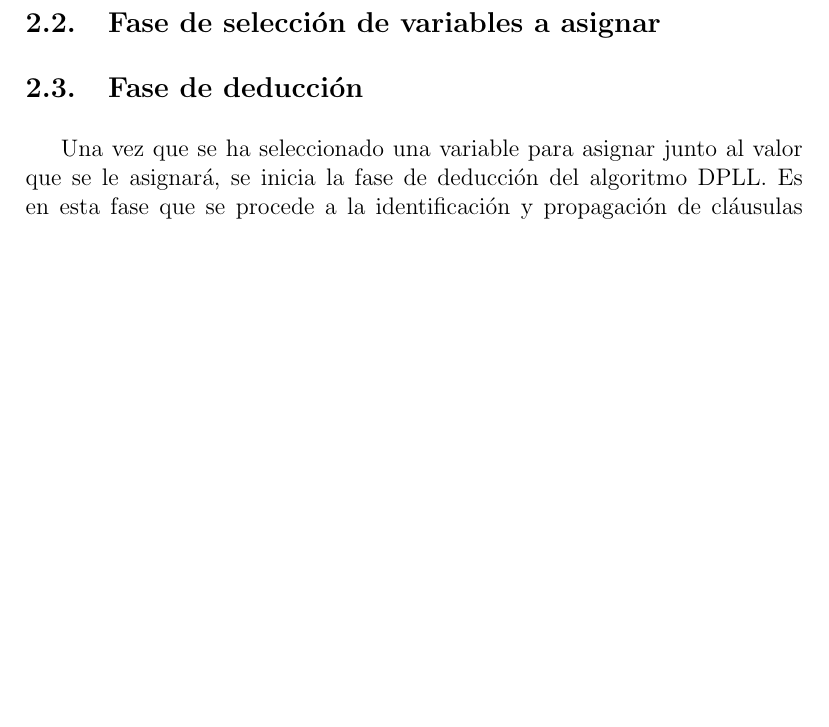
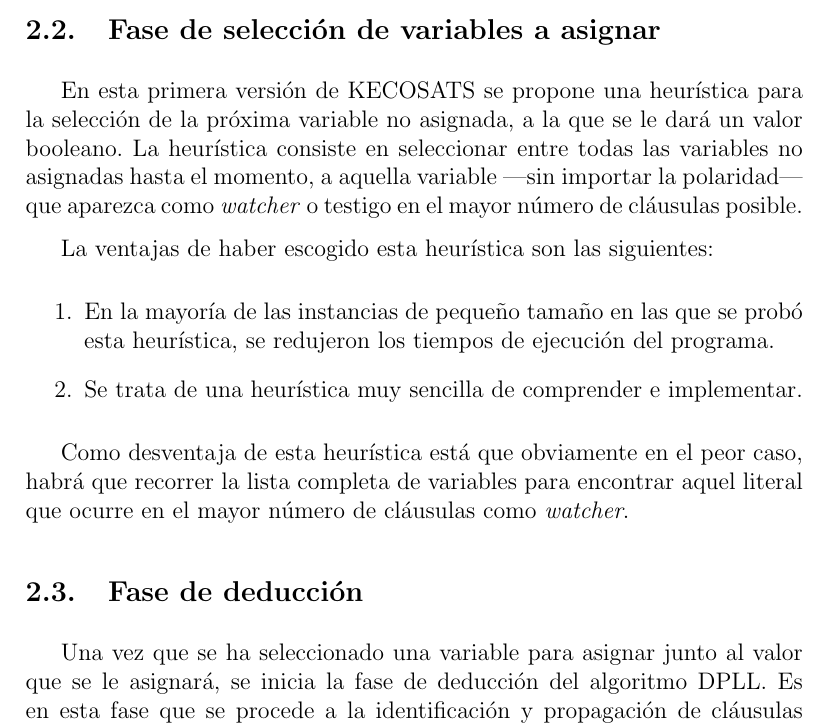
Before and after one commit to hrussel/kec-sat-solver, a LaTeX document (doc/InformeI.tex): part of page 5 of 13 before the commit and part of page 4 of 13 after it, cut so that both start at the same text, the shorter picture padded with empty space. Compiled offline with pdfLaTeX.

Commit message:
Del informe estan listos los comentarios sobre la escogencia de la variable. Queda discusion de tiempos, recomendaciones y dificultades.

```diff
--- a/doc/InformeI.tex
+++ b/doc/InformeI.tex
@@ -1,8 +1,9 @@
-\documentclass[12pt,lettersize]{article}
+\documentclass[12pt,lettersize,oneside]{article}
 \usepackage[spanish]{babel}
 \usepackage[utf8]{inputenc}
 \usepackage{amsmath}
 \usepackage{amssymb}
+\usepackage{fancyhdr}
 \usepackage{listings}
 \lstset{
   language=C,
@@ -14,5 +15,9 @@
 {basicstyle=\small\bf\ttfamily,
 backgroundcolor=\color{gray75},
 }
+\pagestyle{fancy}
 
+
+\title{Primer informe de KECOSATS}
+\author{Carlos Colmenares \and Kelwin Fernández \and Eleazar Leal}
 \begin{document}
@@ -129,3 +137,19 @@ Entre las razones por las que se escogió el algorimo DPLL están:
+En esta primera versión de KECOSATS se propone una heurística para la selección
+de la próxima variable no asignada, a la que se le dará un valor booleano. La
+heurística consiste en seleccionar entre todas las variables no asignadas hasta
+el momento, a aquella variable ---sin importar la polaridad--- que aparezca como
+\emph{watcher} o testigo en el mayor número de cláusulas posible.
+
+La ventajas de haber escogido esta heurística son las siguientes:
+\begin{enumerate}
+\item En la mayoría de las instancias de pequeño tamaño en las que se probó esta
+  heurística, se redujeron los tiempos de ejecución del programa.
+\item Se trata de una heurística muy sencilla de comprender e implementar.
+\end{enumerate}
+
+Como desventaja de esta heurística está que obviamente en el peor caso, habrá
+que recorrer la lista completa de variables para encontrar aquel literal que
+ocurre en el mayor número de cláusulas como \emph{watcher}.
 
 \subsection{Fase de deducción}
 
```
Also changed, not shown: doc/InformeI.tex (19 more changed lines).
